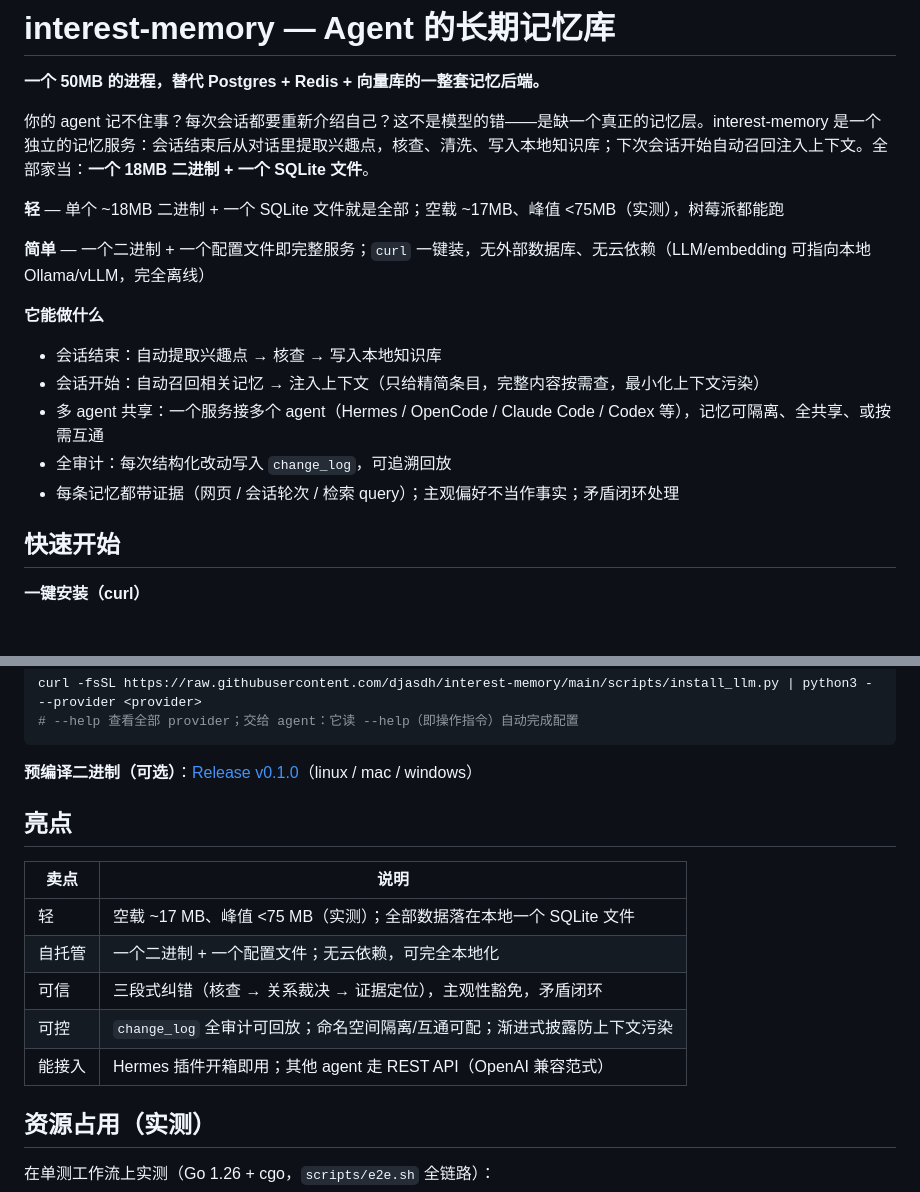
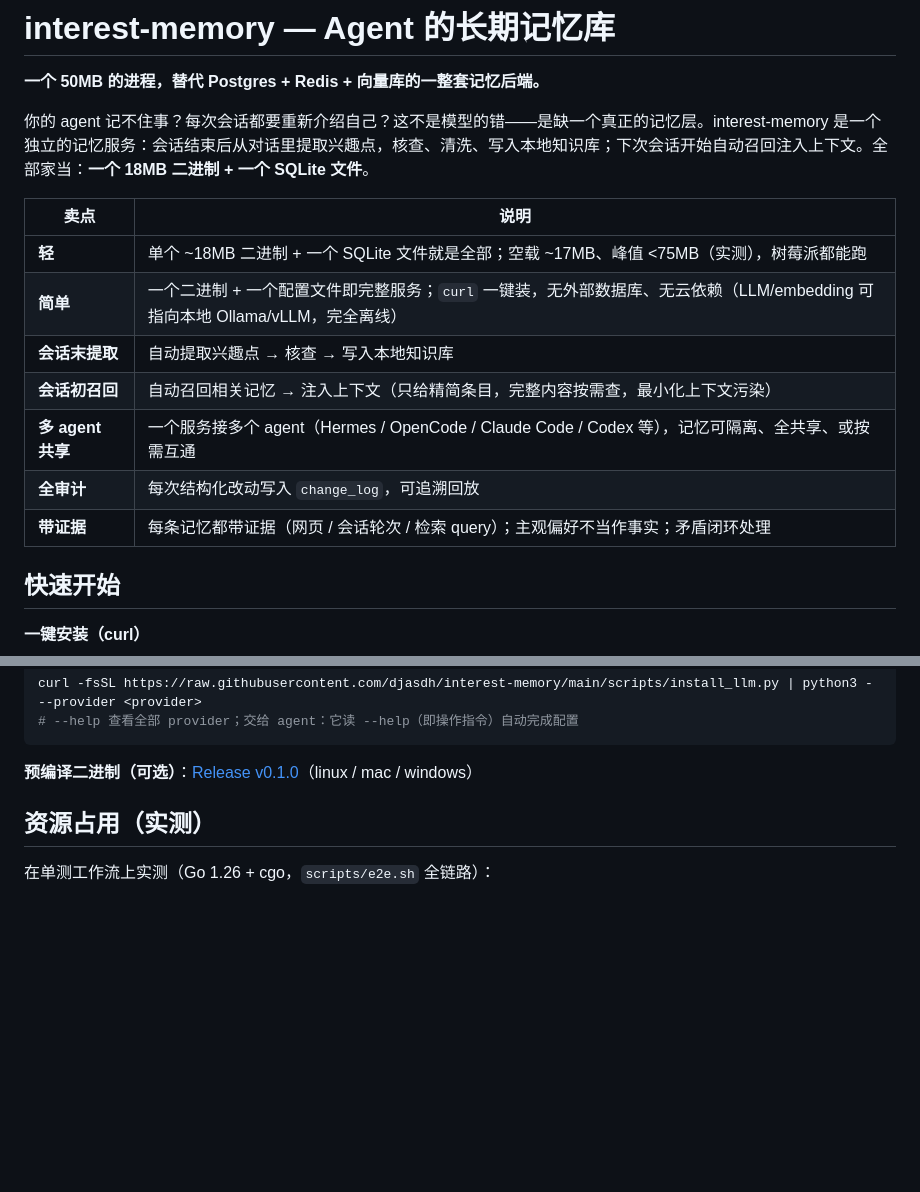
Before and after one commit to djasdh/interest-memory, a Markdown page: README.md, 2 parts joined by grey strips. Rendered like a GitHub page; blank space fills up the shorter version.

````diff
--- a/README.md
+++ b/README.md
@@ -8,17 +8,15 @@
 
 你的 agent 记不住事？每次会话都要重新介绍自己？这不是模型的错——是缺一个真正的记忆层。interest-memory 是一个独立的记忆服务：会话结束后从对话里提取兴趣点，核查、清洗、写入本地知识库；下次会话开始自动召回注入上下文。全部家当：**一个 18MB 二进制 + 一个 SQLite 文件**。
 
-**轻** — 单个 ~18MB 二进制 + 一个 SQLite 文件就是全部；空载 ~17MB、峰值 <75MB（实测），树莓派都能跑
-
-**简单** — 一个二进制 + 一个配置文件即完整服务；`curl` 一键装，无外部数据库、无云依赖（LLM/embedding 可指向本地 Ollama/vLLM，完全离线）
-
-**它能做什么**
-
-- 会话结束：自动提取兴趣点 → 核查 → 写入本地知识库
-- 会话开始：自动召回相关记忆 → 注入上下文（只给精简条目，完整内容按需查，最小化上下文污染）
-- 多 agent 共享：一个服务接多个 agent（Hermes / OpenCode / Claude Code / Codex 等），记忆可隔离、全共享、或按需互通
-- 全审计：每次结构化改动写入 `change_log`，可追溯回放
-- 每条记忆都带证据（网页 / 会话轮次 / 检索 query）；主观偏好不当作事实；矛盾闭环处理
+| 卖点 | 说明 |
+|---|---|
+| **轻** | 单个 ~18MB 二进制 + 一个 SQLite 文件就是全部；空载 ~17MB、峰值 <75MB（实测），树莓派都能跑 |
+| **简单** | 一个二进制 + 一个配置文件即完整服务；`curl` 一键装，无外部数据库、无云依赖（LLM/embedding 可指向本地 Ollama/vLLM，完全离线） |
+| **会话末提取** | 自动提取兴趣点 → 核查 → 写入本地知识库 |
+| **会话初召回** | 自动召回相关记忆 → 注入上下文（只给精简条目，完整内容按需查，最小化上下文污染） |
+| **多 agent 共享** | 一个服务接多个 agent（Hermes / OpenCode / Claude Code / Codex 等），记忆可隔离、全共享、或按需互通 |
+| **全审计** | 每次结构化改动写入 `change_log`，可追溯回放 |
+| **带证据** | 每条记忆都带证据（网页 / 会话轮次 / 检索 query）；主观偏好不当作事实；矛盾闭环处理 |
 
 ## 快速开始
 
@@ -38,16 +36,6 @@ curl -fsSL https://raw.githubusercontent.com/djasdh/interest-memory/main/scripts
 ```
 
 **预编译二进制（可选）**：[Release v0.1.0](https://github.com/djasdh/interest-memory/releases)（linux / mac / windows）
-
-## 亮点
-
-| 卖点 | 说明 |
-|---|---|
-| 轻 | 空载 ~17 MB、峰值 <75 MB（实测）；全部数据落在本地一个 SQLite 文件 |
-| 自托管 | 一个二进制 + 一个配置文件；无云依赖，可完全本地化 |
-| 可信 | 三段式纠错（核查 → 关系裁决 → 证据定位），主观性豁免，矛盾闭环 |
-| 可控 | `change_log` 全审计可回放；命名空间隔离/互通可配；渐进式披露防上下文污染 |
-| 能接入 | Hermes 插件开箱即用；其他 agent 走 REST API（OpenAI 兼容范式） |
 
 ## 资源占用（实测）
 
````
Also changed, not shown: README.en.md (+10 -22 lines).
